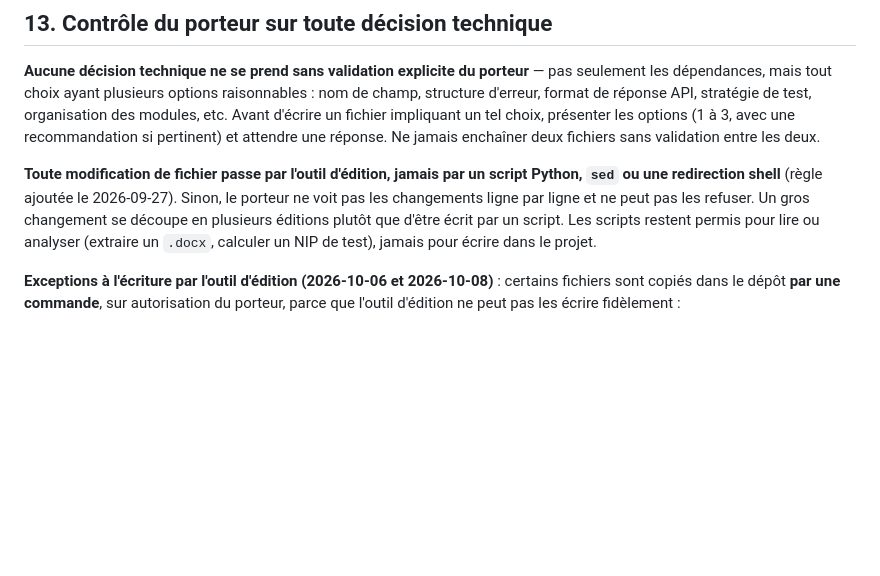
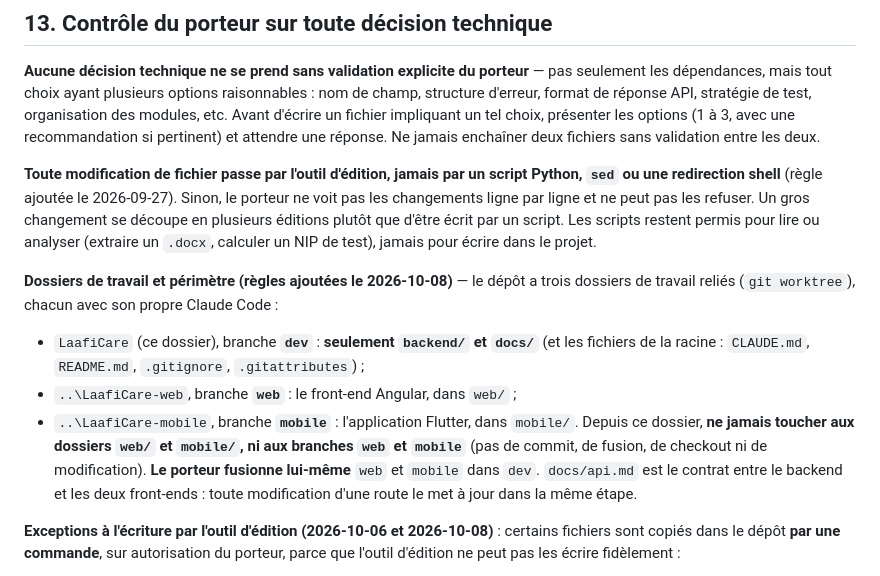
Before and after one commit to KABORE-c-elie/LaafiCare, a Markdown page: CLAUDE.md, the part around the change. GitHub-like rendering; blank space fills up the shorter version.

```diff
--- a/CLAUDE.md
+++ b/CLAUDE.md
@@ -190,6 +190,12 @@ Ne jamais présenter le projet comme ayant déjà eu un prototype ou une version
 **Aucune décision technique ne se prend sans validation explicite du porteur** — pas seulement les dépendances, mais tout choix ayant plusieurs options raisonnables : nom de champ, structure d'erreur, format de réponse API, stratégie de test, organisation des modules, etc. Avant d'écrire un fichier impliquant un tel choix, présenter les options (1 à 3, avec une recommandation si pertinent) et attendre une réponse. Ne jamais enchaîner deux fichiers sans validation entre les deux.
 
 **Toute modification de fichier passe par l'outil d'édition, jamais par un script Python, `sed` ou une redirection shell** (règle ajoutée le 2026-09-27). Sinon, le porteur ne voit pas les changements ligne par ligne et ne peut pas les refuser. Un gros changement se découpe en plusieurs éditions plutôt que d'être écrit par un script. Les scripts restent permis pour lire ou analyser (extraire un `.docx`, calculer un NIP de test), jamais pour écrire dans le projet.
+
+**Dossiers de travail et périmètre (règles ajoutées le 2026-10-08)** — le dépôt a trois dossiers de travail reliés (`git worktree`), chacun avec son propre Claude Code :
+- `LaafiCare` (ce dossier), branche **`dev`** : **seulement `backend/` et `docs/`** (et les fichiers de la racine : `CLAUDE.md`, `README.md`, `.gitignore`, `.gitattributes`) ;
+- `..\LaafiCare-web`, branche **`web`** : le front-end Angular, dans `web/` ;
+- `..\LaafiCare-mobile`, branche **`mobile`** : l'application Flutter, dans `mobile/`.
+Depuis ce dossier, **ne jamais toucher aux dossiers `web/` et `mobile/`, ni aux branches `web` et `mobile`** (pas de commit, de fusion, de checkout ni de modification). **Le porteur fusionne lui-même** `web` et `mobile` dans `dev`. `docs/api.md` est le contrat entre le backend et les deux front-ends : toute modification d'une route le met à jour dans la même étape.
 
 **Exceptions à l'écriture par l'outil d'édition (2026-10-06 et 2026-10-08)** : certains fichiers sont copiés dans le dépôt **par une commande**, sur autorisation du porteur, parce que l'outil d'édition ne peut pas les écrire fidèlement :
 - les **documents binaires** (`docs/cdc/*.docx`, `*.pdf`) : les modifications de texte se font avec l'outil d'édition sur une copie du XML dans le dossier temporaire, puis le fichier reconstruit est copié ;
```
Also changed, not shown: README.md (+2 -2 lines), docs/api.md (added, +504 -0 lines).
